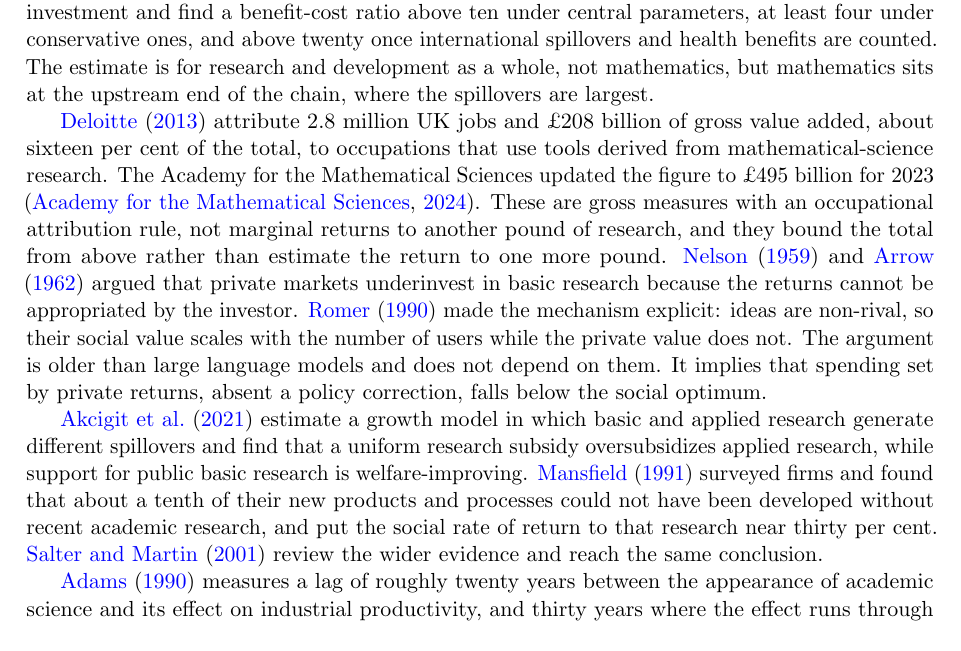
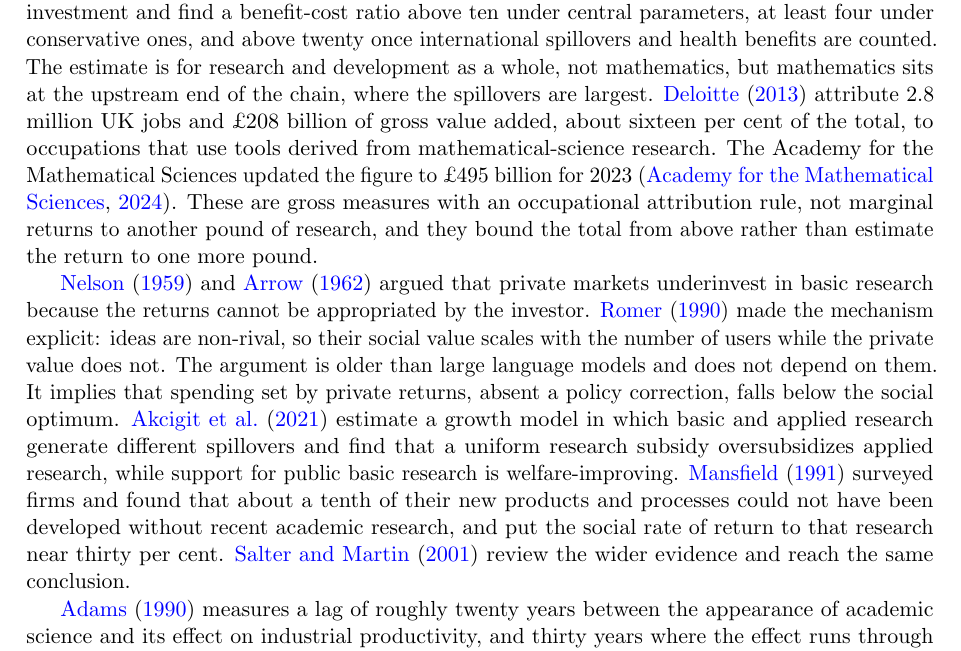
Before and after one commit to microprediction/pure, a LaTeX paper (papers/mathematics-welfare/mathematics-welfare-peter.tex): part of page 7 of 22, cut so that both start at the same text. Compiled offline with pdfLaTeX.

Commit message:
Literature paragraphs re-paired by topic
Co-Authored-By: Claude Fable 5.1 <noreply@anthropic.com>

```diff
--- a/papers/mathematics-welfare/mathematics-welfare-peter.tex
+++ b/papers/mathematics-welfare/mathematics-welfare-peter.tex
@@ -160,11 +160,9 @@ The claim is testable, so it was tested. Each of the nine cases was put to a fre
 
 \section{What is known about the return}
 
-\citet{jones2020} compute the average economy-wide social return to innovation investment and find a benefit-cost ratio above ten under central parameters, at least four under conservative ones, and above twenty once international spillovers and health benefits are counted. The estimate is for research and development as a whole, not mathematics, but mathematics sits at the upstream end of the chain, where the spillovers are largest.
+\citet{jones2020} compute the average economy-wide social return to innovation investment and find a benefit-cost ratio above ten under central parameters, at least four under conservative ones, and above twenty once international spillovers and health benefits are counted. The estimate is for research and development as a whole, not mathematics, but mathematics sits at the upstream end of the chain, where the spillovers are largest. \citet{deloitte2013} attribute 2.8 million UK jobs and \pounds 208 billion of gross value added, about sixteen per cent of the total, to occupations that use tools derived from mathematical-science research. The Academy for the Mathematical Sciences updated the figure to \pounds 495 billion for 2023 \citep{acadmathsci2024}. These are gross measures with an occupational attribution rule, not marginal returns to another pound of research, and they bound the total from above rather than estimate the return to one more pound.
 
-\citet{deloitte2013} attribute 2.8 million UK jobs and \pounds 208 billion of gross value added, about sixteen per cent of the total, to occupations that use tools derived from mathematical-science research. The Academy for the Mathematical Sciences updated the figure to \pounds 495 billion for 2023 \citep{acadmathsci2024}. These are gross measures with an occupational attribution rule, not marginal returns to another pound of research, and they bound the total from above rather than estimate the return to one more pound. \citet{nelson1959} and \citet{arrow1962} argued that private markets underinvest in basic research because the returns cannot be appropriated by the investor. \citet{romer1990} made the mechanism explicit: ideas are non-rival, so their social value scales with the number of users while the private value does not. The argument is older than large language models and does not depend on them. It implies that spending set by private returns, absent a policy correction, falls below the social optimum.
-
-\citet{akcigit2021} estimate a growth model in which basic and applied research generate different spillovers and find that a uniform research subsidy oversubsidizes applied research, while support for public basic research is welfare-improving. \citet{mansfield1991} surveyed firms and found that about a tenth of their new products and processes could not have been developed without recent academic research, and put the social rate of return to that research near thirty per cent. \citet{salter2001} review the wider evidence and reach the same conclusion.
+\citet{nelson1959} and \citet{arrow1962} argued that private markets underinvest in basic research because the returns cannot be appropriated by the investor. \citet{romer1990} made the mechanism explicit: ideas are non-rival, so their social value scales with the number of users while the private value does not. The argument is older than large language models and does not depend on them. It implies that spending set by private returns, absent a policy correction, falls below the social optimum. \citet{akcigit2021} estimate a growth model in which basic and applied research generate different spillovers and find that a uniform research subsidy oversubsidizes applied research, while support for public basic research is welfare-improving. \citet{mansfield1991} surveyed firms and found that about a tenth of their new products and processes could not have been developed without recent academic research, and put the social rate of return to that research near thirty per cent. \citet{salter2001} review the wider evidence and reach the same conclusion.
 
 \citet{adams1990} measures a lag of roughly twenty years between the appearance of academic science and its effect on industrial productivity, and thirty years where the effect runs through other industries. \citet{ahmadpoor2017} link 4.8 million patents to 32 million papers and find that most cited papers eventually reach a patent, typically at a distance of two to four citation steps: the inventor rarely reads the paper directly; it arrives through intermediaries. \citet{poege2019} find that patents which do cite science are the more valuable ones.
 
```
Also changed, not shown: papers/mathematics-welfare/mathematics-welfare.tex (+2 -4 lines), docs/mathematics-welfare.pdf.
